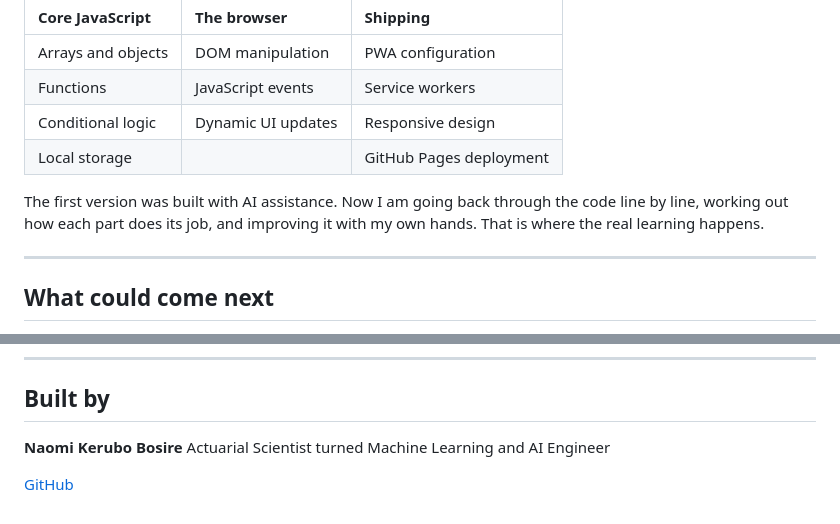
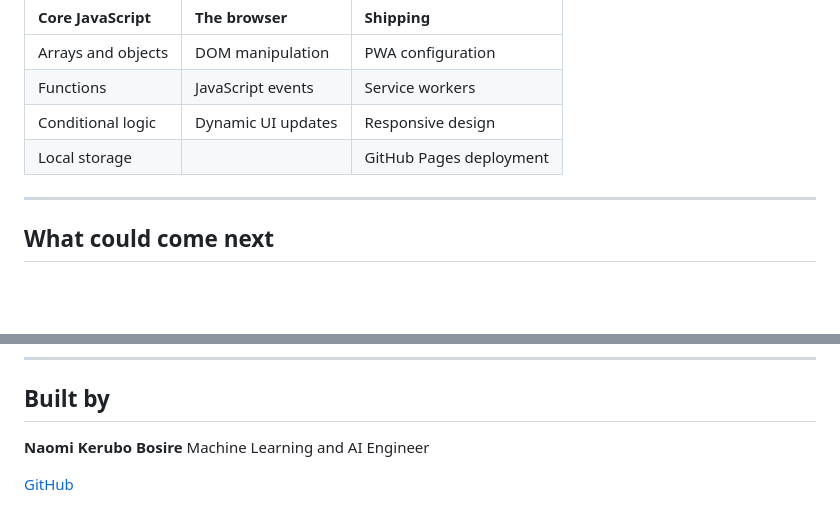
Before and after one commit to kerubobosire254/grocery_app, a Markdown page: README.md, 2 parts joined by grey strips. Rendered like a GitHub page; blank space fills up the shorter version.

```diff
--- a/README.md
+++ b/README.md
@@ -104,8 +104,6 @@ Stocked is part of my journey into frontend development and JavaScript.
 | Conditional logic | Dynamic UI updates | Responsive design |
 | Local storage | | GitHub Pages deployment |
 
-The first version was built with AI assistance. Now I am going back through the code line by line, working out how each part does its job, and improving it with my own hands. That is where the real learning happens.
-
 ---
 
 ## What could come next
@@ -124,6 +122,6 @@ The first version was built with AI assistance. Now I am going back through the
 ## Built by
 
 **Naomi Kerubo Bosire**
-Actuarial Scientist turned Machine Learning and AI Engineer
+Machine Learning and AI Engineer
 
 [GitHub](https://github.com/kerubobosire254)
```
